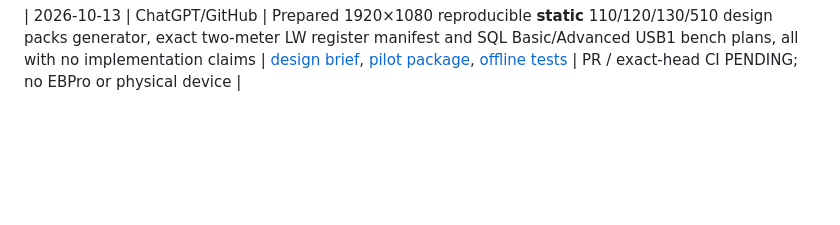
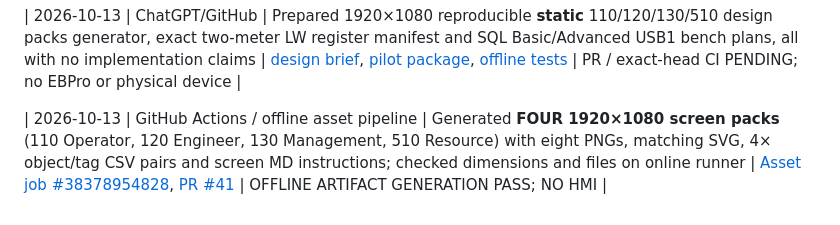
Before and after one commit to raohassandev/Weintek-Macro-Javascript-based-reporting, a Markdown page: docs/ACTIVITY_LOG.md, the part around the change. GitHub-like rendering; blank space fills up the shorter version.

Commit message:
docs: record generated 1080p design assets and exact offline action run (#41)

```diff
--- a/docs/ACTIVITY_LOG.md
+++ b/docs/ACTIVITY_LOG.md
@@ -24,3 +24,5 @@ Entries must describe actual committed changes or tests, timestamp, link, and wh
 | 2026-10-13 | Owner-transmitted independent review | GATE-1 PASS at historical main `a22eeeebe1e4ded14219b497de30f5ffd9cedf90` for DOC/OFFLINE only; Q01/Q02/Q10/Q04-Q12 and implementation authorization remain BLOCKED | [Audit record](GATE1_INDEPENDENT_PLAN_AUDIT_RESULT.md) / [#38](https://github.com/raohassandev/Weintek-Macro-Javascript-based-reporting/issues/38) | DOC AUDIT RESULT, NOT DEVICE PASS |
 
 | 2026-10-13 | ChatGPT/GitHub | Prepared 1920×1080 reproducible **static** 110/120/130/510 design packs generator, exact two-meter LW register manifest and SQL Basic/Advanced USB1 bench plans, all with no implementation claims | [design brief](SCREEN_DESIGN_BRIEF_FHDX220.md), [pilot package](../planning/2-meter-fhdx220/README.md), [offline tests](../tests/test_ucs_screen_packs.py) | PR / exact-head CI PENDING; no EBPro or physical device |
+
+| 2026-10-13 | GitHub Actions / offline asset pipeline | Generated **FOUR 1920×1080 screen packs** (110 Operator, 120 Engineer, 130 Management, 510 Resource) with eight PNGs, matching SVG, 4× object/tag CSV pairs and screen MD instructions; checked dimensions and files on online runner | [Asset job #38378954828](https://github.com/raohassandev/Weintek-Macro-Javascript-based-reporting/actions/runs/38378954828), [PR #41](https://github.com/raohassandev/Weintek-Macro-Javascript-based-reporting/pull/41) | OFFLINE ARTIFACT GENERATION PASS; NO HMI |
```
